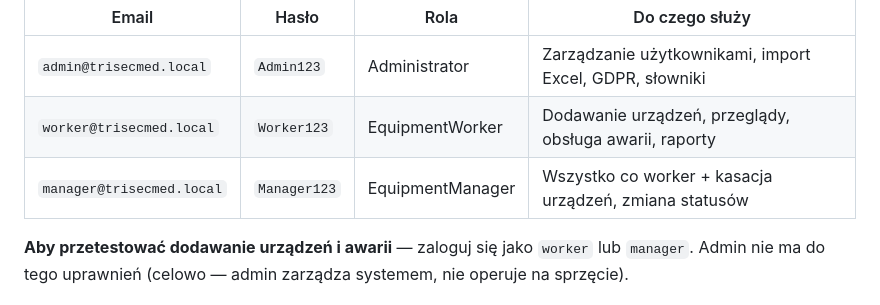
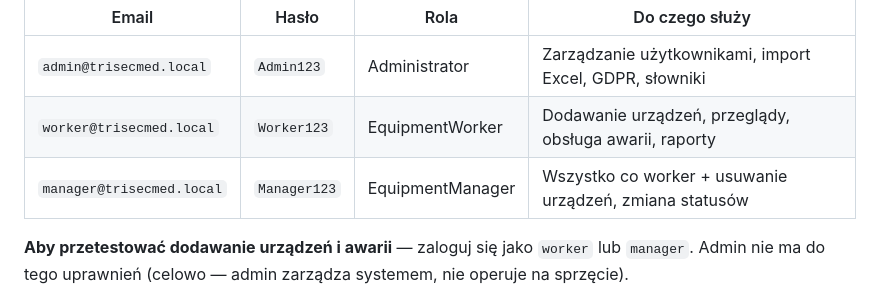
Before and after one commit to DragonMaxxx/inventory_management, a Markdown page: README.md, the part around the change. Drawn GitHub-style.

Commit message:
Update manager role description in READMEx

```diff
--- a/README.md
+++ b/README.md
@@ -60,7 +60,7 @@ Przy pierwszym uruchomieniu system tworzy trzy konta z różnymi rolami. **Każd
 |-------|-------|------|----------------|
 | `admin@trisecmed.local` | `Admin123` | Administrator | Zarządzanie użytkownikami, import Excel, GDPR, słowniki |
 | `worker@trisecmed.local` | `Worker123` | EquipmentWorker | Dodawanie urządzeń, przeglądy, obsługa awarii, raporty |
-| `manager@trisecmed.local` | `Manager123` | EquipmentManager | Wszystko co worker + kasacja urządzeń, zmiana statusów |
+| `manager@trisecmed.local` | `Manager123` | EquipmentManager | Wszystko co worker + usuwanie urządzeń, zmiana statusów |
 
 **Aby przetestować dodawanie urządzeń i awarii** — zaloguj się jako `worker` lub `manager`. Admin nie ma do tego uprawnień (celowo — admin zarządza systemem, nie operuje na sprzęcie).
 
```
